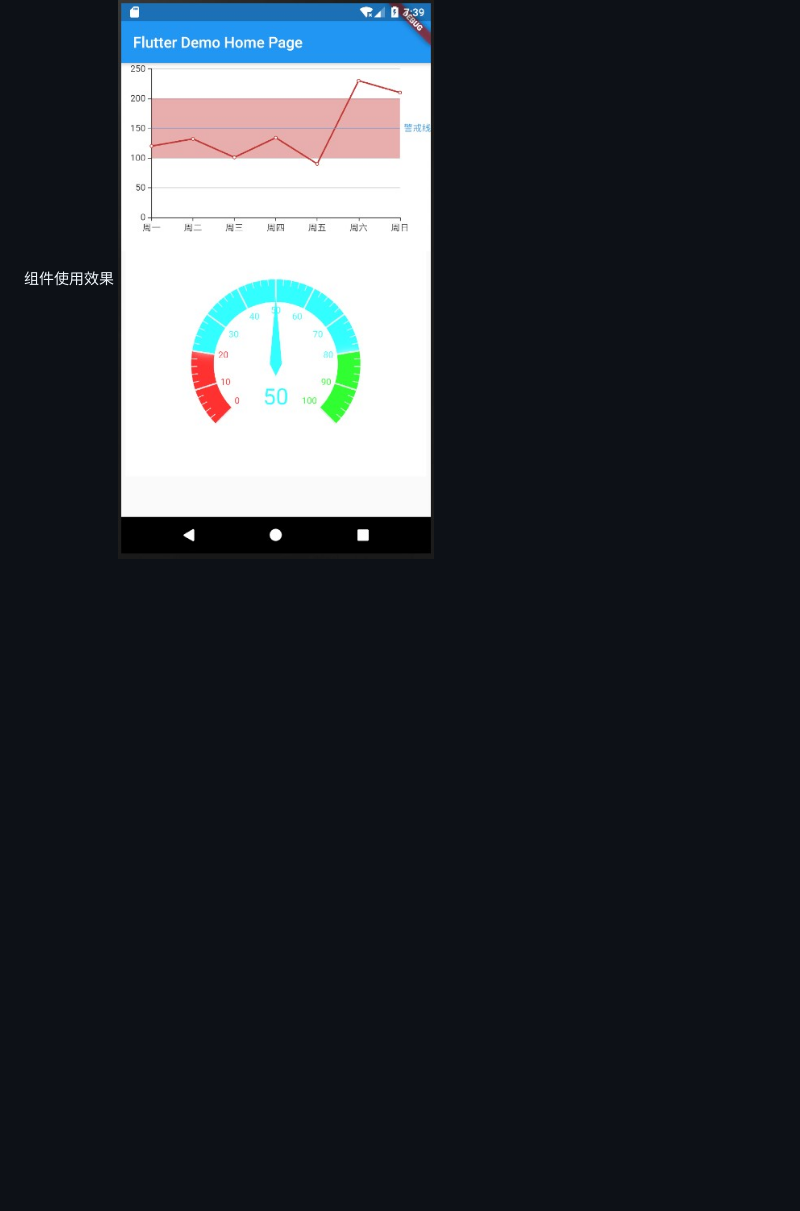
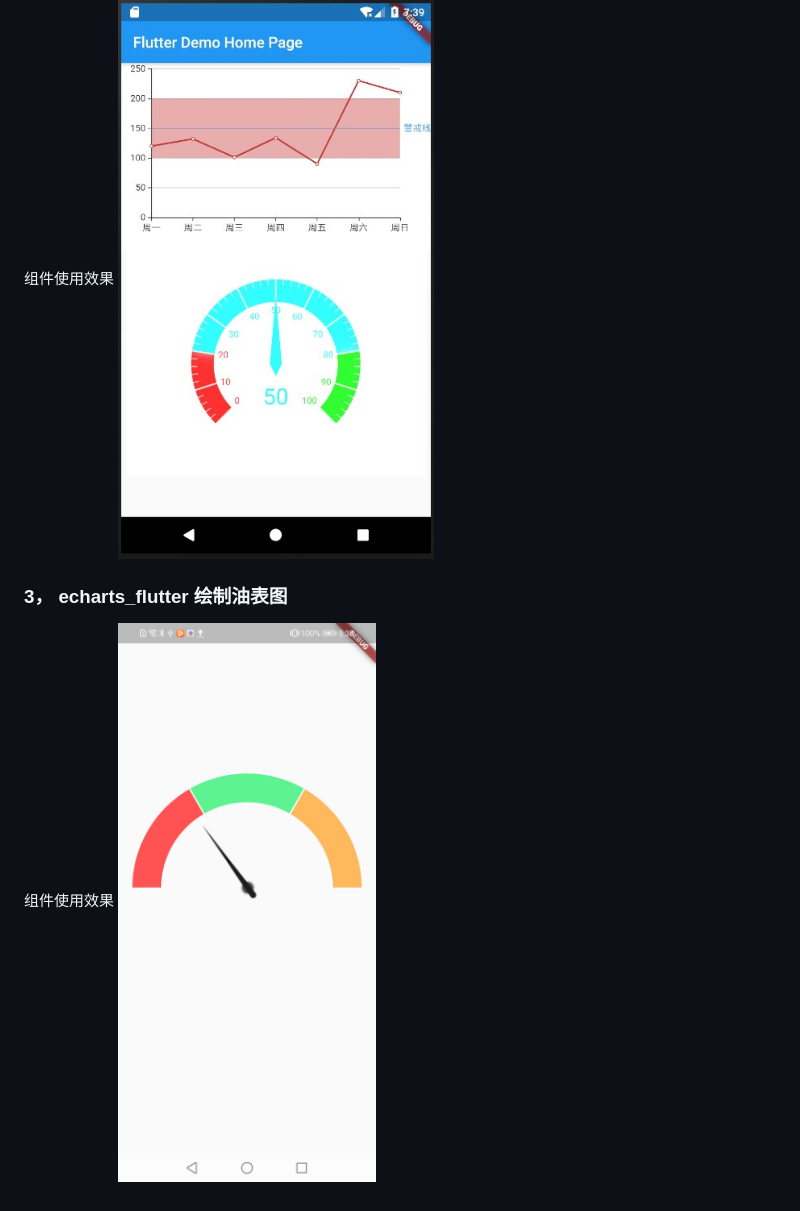
Before and after one commit to zhangkejian0/flutter-keui, a Markdown page: README.md, the part around the change. Rendered like a GitHub page; pictures changed too: images/gauge.jpg (added); blank space fills up the shorter version.

```diff
--- a/README.md
+++ b/README.md
@@ -66,3 +66,9 @@ flutter_echarts链接: (https://github.com/entronad/flutter_echarts/blob/master/
 
 组件使用效果
 ![Image text](https://github.com/zhangkejian0/flutter-keui/blob/echart/images/echart.jpg)
+
+
+### 3， echarts_flutter 绘制油表图
+
+组件使用效果
+![Image text](https://github.com/zhangkejian0/flutter-keui/blob/charts_flutter/images/gauge.jpg)
```
